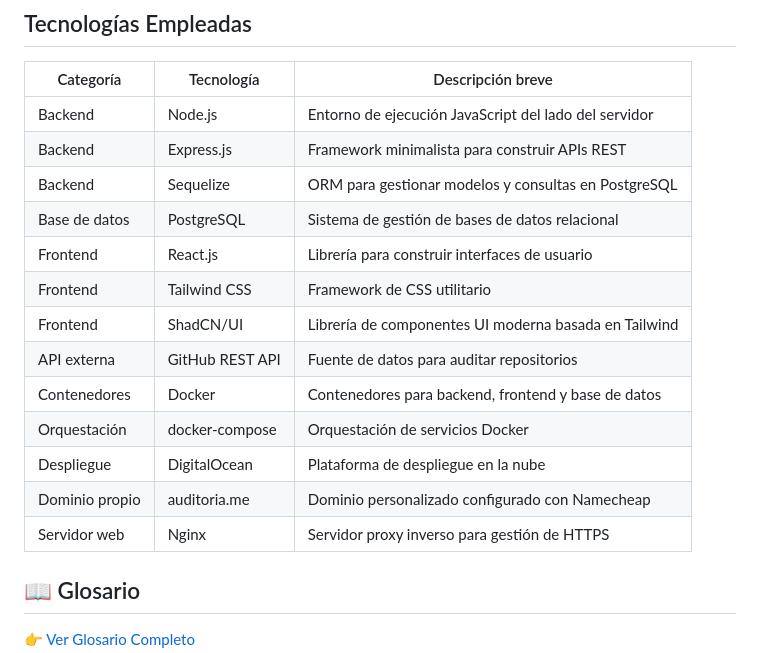
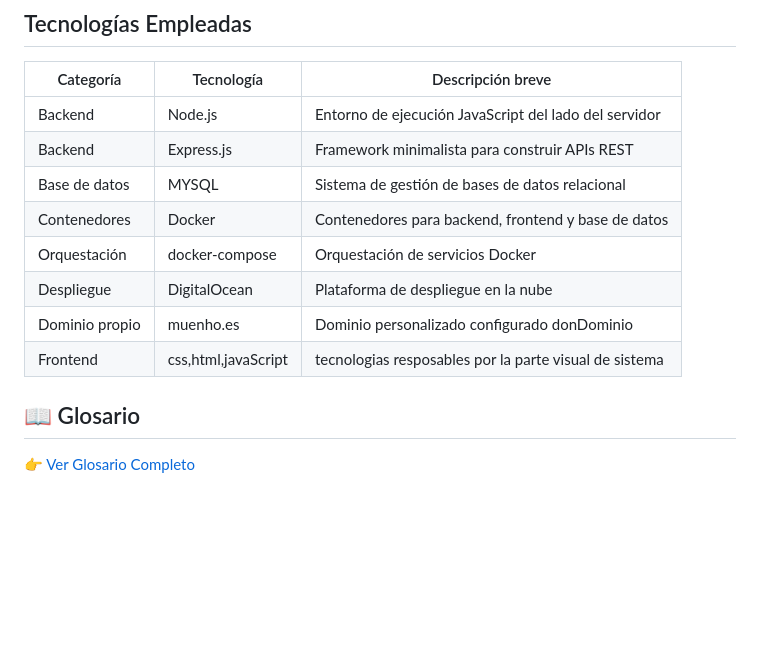
Before and after one commit to RicardoDomingosAlfredo/Presentacci-n-Trabajo-de-Fin-de-Grado, a Markdown page: README.md, the part around the change. GitHub-like rendering; blank space fills up the shorter version.

```diff
--- a/README.md
+++ b/README.md
@@ -74,17 +74,12 @@ El sistema cuenta con 3 actores: ciudadano, funcionario y administrador, cada un
 |----------------|-----------------|-------------------|
 | Backend        | Node.js         | Entorno de ejecución JavaScript del lado del servidor |
 | Backend        | Express.js      | Framework minimalista para construir APIs REST |
-| Backend        | Sequelize       | ORM para gestionar modelos y consultas en PostgreSQL |
-| Base de datos  | PostgreSQL      | Sistema de gestión de bases de datos relacional |
-| Frontend       | React.js        | Librería para construir interfaces de usuario |
-| Frontend       | Tailwind CSS    | Framework de CSS utilitario |
-| Frontend       | ShadCN/UI       | Librería de componentes UI moderna basada en Tailwind |
-| API externa    | GitHub REST API | Fuente de datos para auditar repositorios |
+| Base de datos  | MYSQL           | Sistema de gestión de bases de datos relacional |
 | Contenedores   | Docker          | Contenedores para backend, frontend y base de datos |
 | Orquestación   | docker-compose  | Orquestación de servicios Docker |
 | Despliegue     | DigitalOcean    | Plataforma de despliegue en la nube |
-| Dominio propio | auditoria.me    | Dominio personalizado configurado con Namecheap |
-| Servidor web   | Nginx           | Servidor proxy inverso para gestión de HTTPS |
+| Dominio propio | muenho.es       | Dominio personalizado configurado donDominio |
+| Frontend | css,html,javaScript   | tecnologias resposables por la parte visual de sistema |
 
 
 ## 📖 Glosario
```
